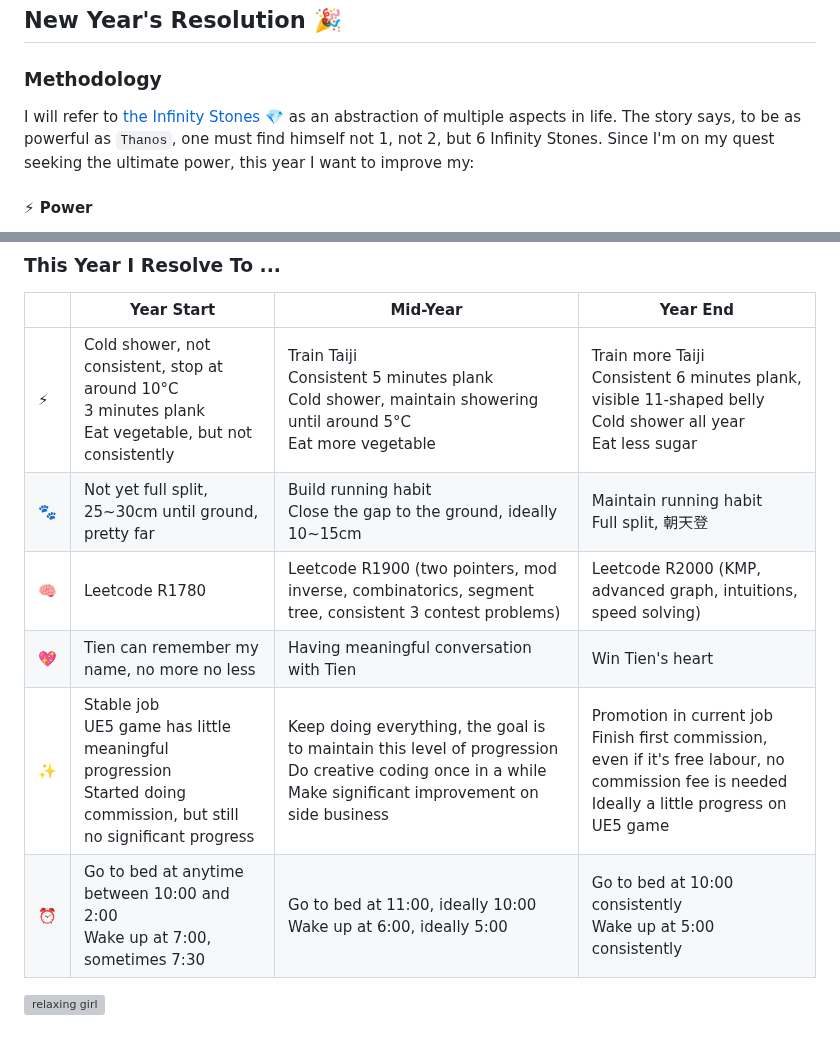
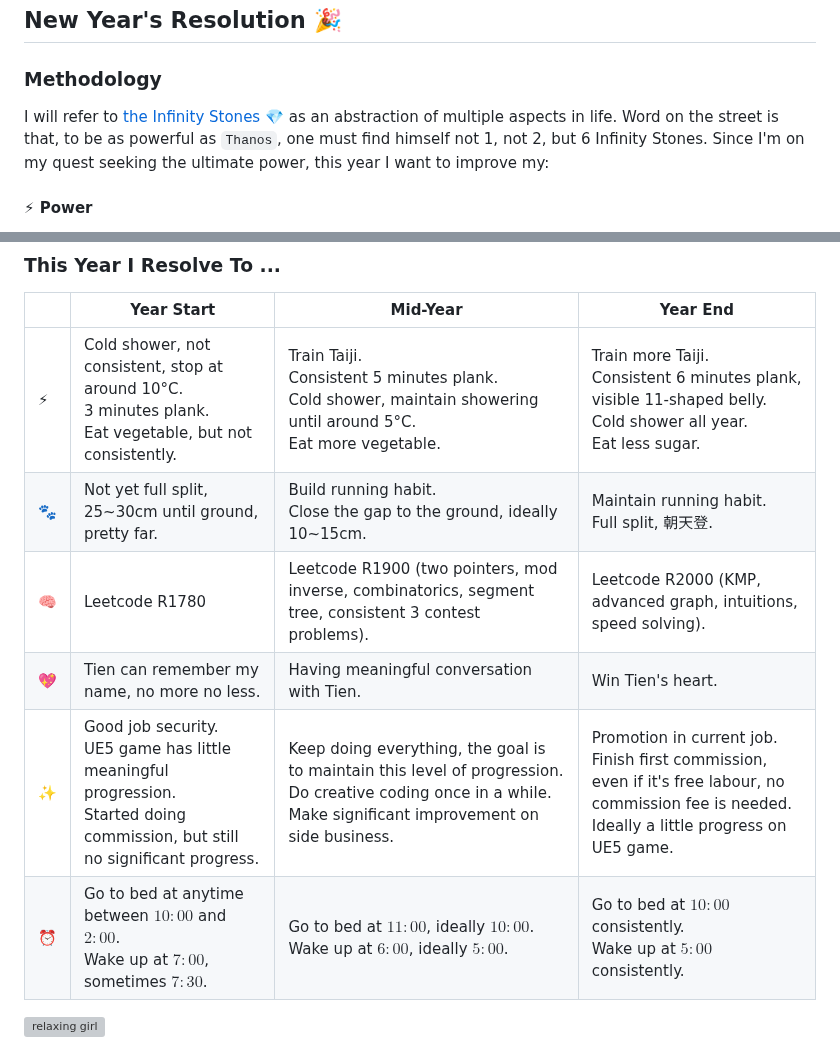
Before and after one commit to hucancode/hucancode, a Markdown page: src/posts/oni-training-2023.md, 2 parts joined by grey strips. Rendered like a GitHub page; grey boxes are pictures that could not be loaded.

Commit message:
new blog post

```diff
--- a/src/posts/oni-training-2023.md
+++ b/src/posts/oni-training-2023.md
@@ -38,7 +38,7 @@ New job, new opportunity, yay 🙌. I quit my job as an engineering manager at a
 
 ## New Year's Resolution 🎉
 ### Methodology
-I will refer to [the Infinity Stones](https://en.wikipedia.org/wiki/Infinity_Stones) 💎 as an abstraction of multiple aspects in life. The story says, to be as powerful as `Thanos`, one must find himself not 1, not 2, but 6 Infinity Stones. Since I'm on my quest seeking the ultimate power, this year I want to improve my:
+I will refer to [the Infinity Stones](https://en.wikipedia.org/wiki/Infinity_Stones) 💎 as an abstraction of multiple aspects in life. Word on the street is that, to be as powerful as `Thanos`, one must find himself not 1, not 2, but 6 Infinity Stones. Since I'm on my quest seeking the ultimate power, this year I want to improve my:
 #### ⚡ Power
 - Core strength, hip strength
 - Leg strength
@@ -71,10 +71,10 @@ I will refer to [the Infinity Stones](https://en.wikipedia.org/wiki/Infinity_Sto
 
 |         | Year Start                                                                          | Mid-Year                                                                                                        | Year End                                                                                                                                            |
 |---------|-------------------------------------------------------------------------------------|-----------------------------------------------------------------------------------------------------------------|-----------------------------------------------------------------------------------------------------------------------------------------------------|
-| ⚡   | Cold shower, not consistent, stop at around 10°C <br />3 minutes plank<br />Eat vegetable, but not consistently                | Train Taiji<br />Consistent 5 minutes plank <br />Cold shower, maintain showering until around 5°C<br/>Eat more vegetable                                                 | Train more Taiji<br />Consistent 6 minutes plank, visible 11-shaped belly <br />Cold shower all year<br />Eat less sugar                                                                                 |
-| 🐾   | Not yet full split, 25~30cm until ground, pretty far                              | Build running habit <br />Close the gap to the ground, ideally 10~15cm                                                                  | Maintain running habit<br />Full split, 朝天登                                                                                                                                                    |
-| 🧠    | Leetcode R1780                                                                    | Leetcode R1900 (two pointers, mod inverse, combinatorics, segment tree, consistent 3 contest problems)                                                                                                 | Leetcode R2000 (KMP, advanced graph, intuitions, speed solving)                                                                                                                                      |
-| 💖   | Tien can remember my name, no more no less                                          | Having meaningful conversation with Tien                                                                        | Win Tien's heart                                                                                                                                    |
-| ✨ | Stable job <br />UE5 game has little meaningful progression <br />Started doing commission, but still no significant progress | Keep doing everything, the goal is to maintain this level of progression <br />Do creative coding once in a while<br />Make significant improvement on side business | Promotion in current job <br />Finish first commission, even if it's free labour, no commission fee is needed <br />Ideally a little progress on UE5 game |
-| ⏰    | Go to bed at anytime between 10:00 and 2:00 <br />Wake up at 7:00, sometimes 7:30                                                   | Go to bed at 11:00, ideally 10:00 <br />Wake up at 6:00, ideally 5:00                                                                                   | Go to bed at 10:00 consistently<br />Wake up at 5:00 consistently                                                                                                                        |
+| ⚡   | Cold shower, not consistent, stop at around 10°C. <br />3 minutes plank.<br />Eat vegetable, but not consistently.                | Train Taiji.<br />Consistent 5 minutes plank.<br />Cold shower, maintain showering until around 5°C.<br/>Eat more vegetable.                                                 | Train more Taiji.<br />Consistent 6 minutes plank, visible 11-shaped belly.<br />Cold shower all year.<br />Eat less sugar.                                                                                 |
+| 🐾   | Not yet full split, 25~30cm until ground, pretty far.                              | Build running habit.<br />Close the gap to the ground, ideally 10~15cm.                                                                  | Maintain running habit.<br />Full split, 朝天登.                                                                                                                                                    |
+| 🧠    | Leetcode R1780                                                                    | Leetcode R1900 (two pointers, mod inverse, combinatorics, segment tree, consistent 3 contest problems).                                                                                                 | Leetcode R2000 (KMP, advanced graph, intuitions, speed solving).                                                                                                                                      |
+| 💖   | Tien can remember my name, no more no less.                                          | Having meaningful conversation with Tien.                                                                        | Win Tien's heart.                                                                                                                                    |
+| ✨ | Good job security.<br />UE5 game has little meaningful progression.<br />Started doing commission, but still no significant progress. | Keep doing everything, the goal is to maintain this level of progression.<br />Do creative coding once in a while.<br />Make significant improvement on side business. | Promotion in current job.<br />Finish first commission, even if it's free labour, no commission fee is needed.<br />Ideally a little progress on UE5 game. |
+| ⏰    | Go to bed at anytime between $10:00$ and $2:00$.<br />Wake up at $7:00$, sometimes $7:30$.                                                   | Go to bed at $11:00$, ideally $10:00$. <br />Wake up at $6:00$, ideally $5:00$.                                                                                   | Go to bed at $10:00$ consistently.<br />Wake up at $5:00$ consistently.                                                                                                                        |
 <img class="w-1/2 md:w-1/3 mx-auto" alt="relaxing girl" src="oni-training-2023/Lo-fi-concept-amico.svg" />
```
